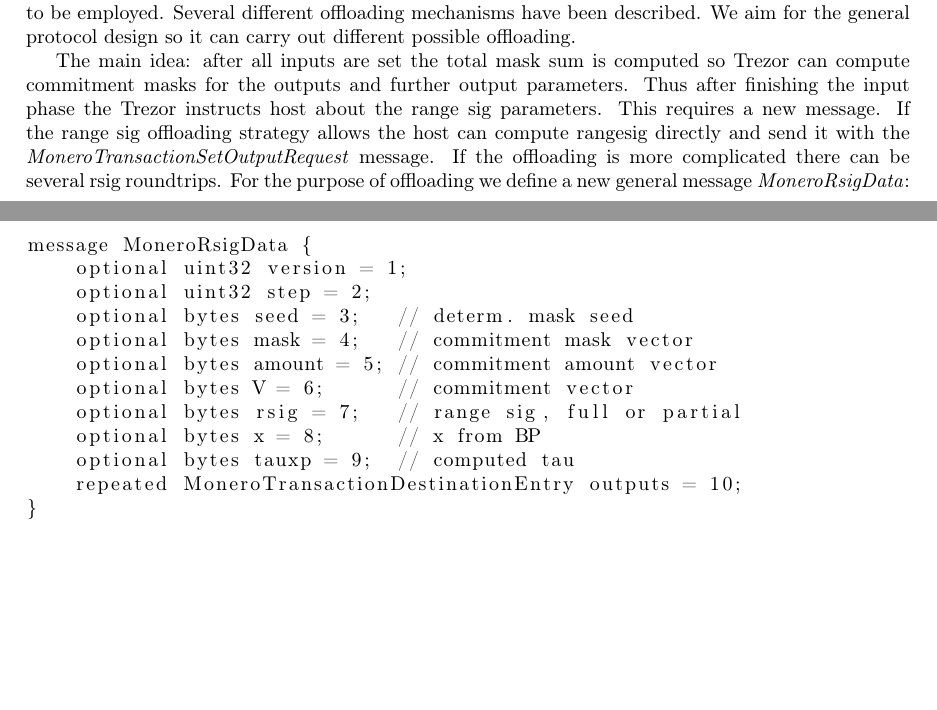
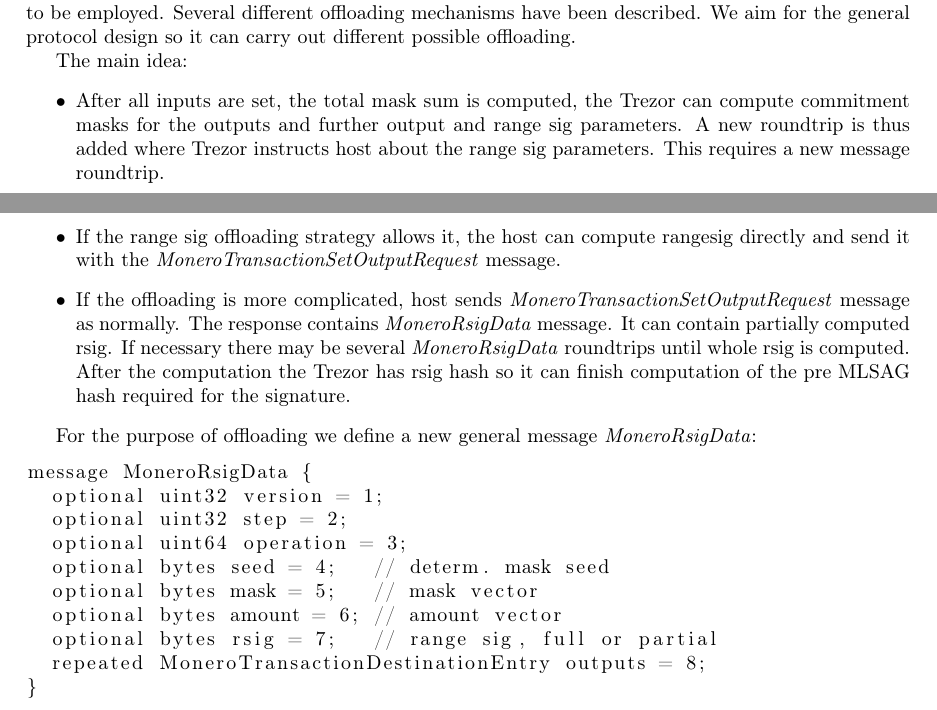
Before and after one commit to ph4r05/monero-trezor-doc, a LaTeX paper (monero.tex): two parts of pages 25 and 26 of 38 before the commit and two parts of pages 25 and 26 of 39 after it, joined at a grey line, cut so that both start at the same text, the shorter picture padded with empty space. Compiled offline with pdfLaTeX.

Commit message:
range sig offloading

```diff
--- a/monero.tex
+++ b/monero.tex
@@ -1028,20 +1028,28 @@
 Mainly due to the reasons given in the section \ref{sec:bp} it is needed to offload the range signature to the host, especially if batched Bulletproofs are used. Single Borromean and Bulletproof can be generated on the Trezor which simplifies the protocol. If computation on the Trezor cannot be done the offloading has to be employed.
 Several different offloading mechanisms have been described. We aim for the general protocol design so it can carry out different possible offloading.
 
-The main idea: after all inputs are set the total mask sum is computed so Trezor can compute commitment masks for the outputs and further output parameters. Thus after finishing the input phase the Trezor instructs host about the range sig parameters. This requires a new message. If the range sig offloading strategy allows the host can compute rangesig directly and send it with the \emph{MoneroTransactionSetOutputRequest} message. If the offloading is more complicated there can be several rsig roundtrips. For the purpose of offloading we define a new general message \emph{MoneroRsigData}:
+The main idea:
+\begin{itemize}
+	\item After all inputs are set, the total mask sum is computed, the Trezor can compute commitment masks for the outputs and further output and range sig parameters.
+	A new roundtrip is thus added where Trezor instructs host about the range sig parameters. This requires a new message roundtrip.
+
+	\item If the range sig offloading strategy allows it, the host can compute rangesig directly and send it with the \emph{MoneroTransactionSetOutputRequest} message.
+
+	\item If the offloading is more complicated, host sends \emph{MoneroTransactionSetOutputRequest} message as normally. The response contains \emph{MoneroRsigData} message. It can contain partially computed rsig. If necessary there may be several \emph{MoneroRsigData} roundtrips until whole rsig is computed. After the computation the Trezor has rsig hash so it can finish computation of the pre MLSAG hash required for the signature.
+\end{itemize}
+
+For the purpose of offloading we define a new general message \emph{MoneroRsigData}:
 
 \begin{lstlisting}
 message MoneroRsigData {
-	optional uint32 version = 1;
-	optional uint32 step = 2;
-	optional bytes seed = 3;   // determ. mask seed
-	optional bytes mask = 4;   // commitment mask vector
-	optional bytes amount = 5; // commitment amount vector
-	optional bytes V = 6;      // commitment vector
-	optional bytes rsig = 7;   // range sig, full or partial
-	optional bytes x = 8;      // x from BP
-	optional bytes tauxp = 9;  // computed tau
-	repeated MoneroTransactionDestinationEntry outputs = 10;
+  optional uint32 version = 1;
+  optional uint32 step = 2;
+  optional uint64 operation = 3;
+  optional bytes seed = 4;   // determ. mask seed
+  optional bytes mask = 5;   // mask vector
+  optional bytes amount = 6; // amount vector
+  optional bytes rsig = 7;   // range sig, full or partial
+  repeated MoneroTransactionDestinationEntry outputs = 8;
 }
 
 \end{lstlisting}
```
Also changed, not shown: img/subdivided_rsig.pdf.
